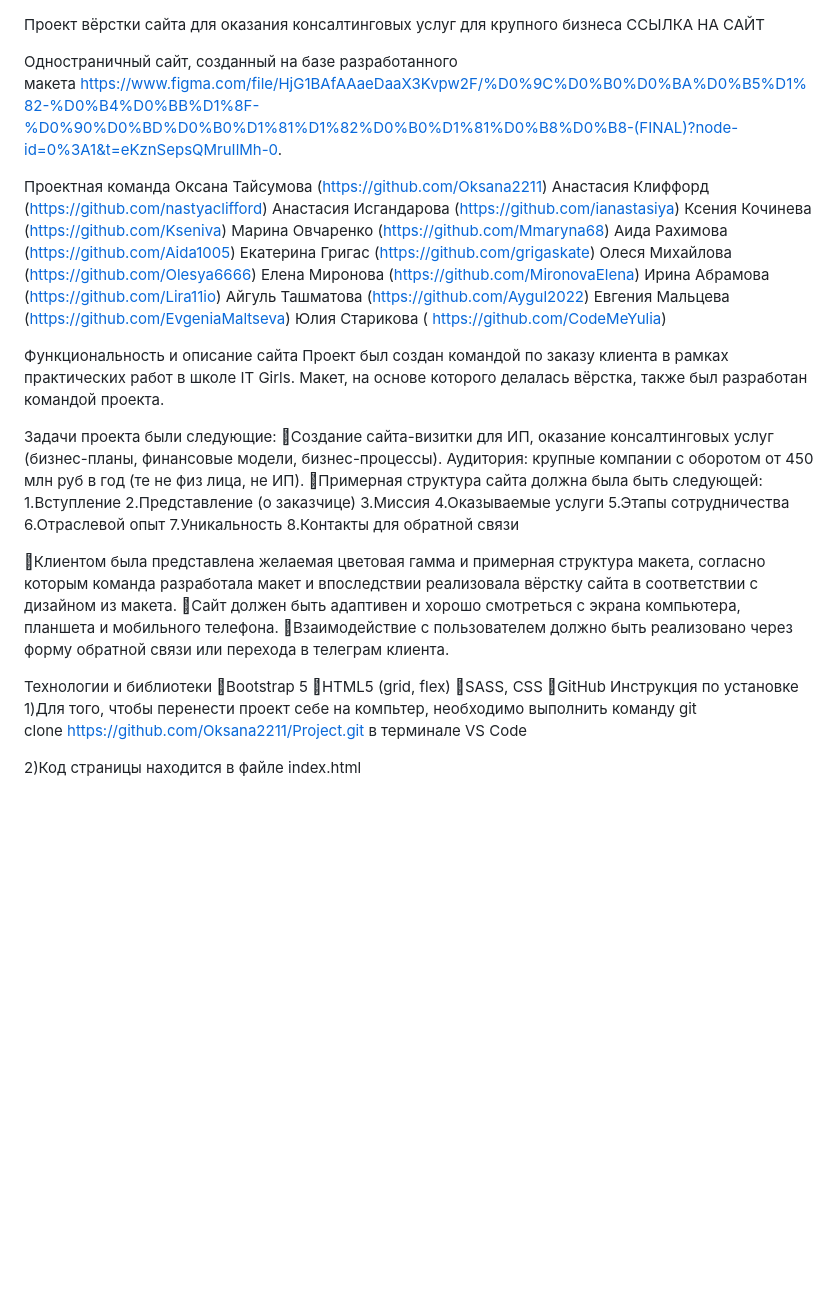
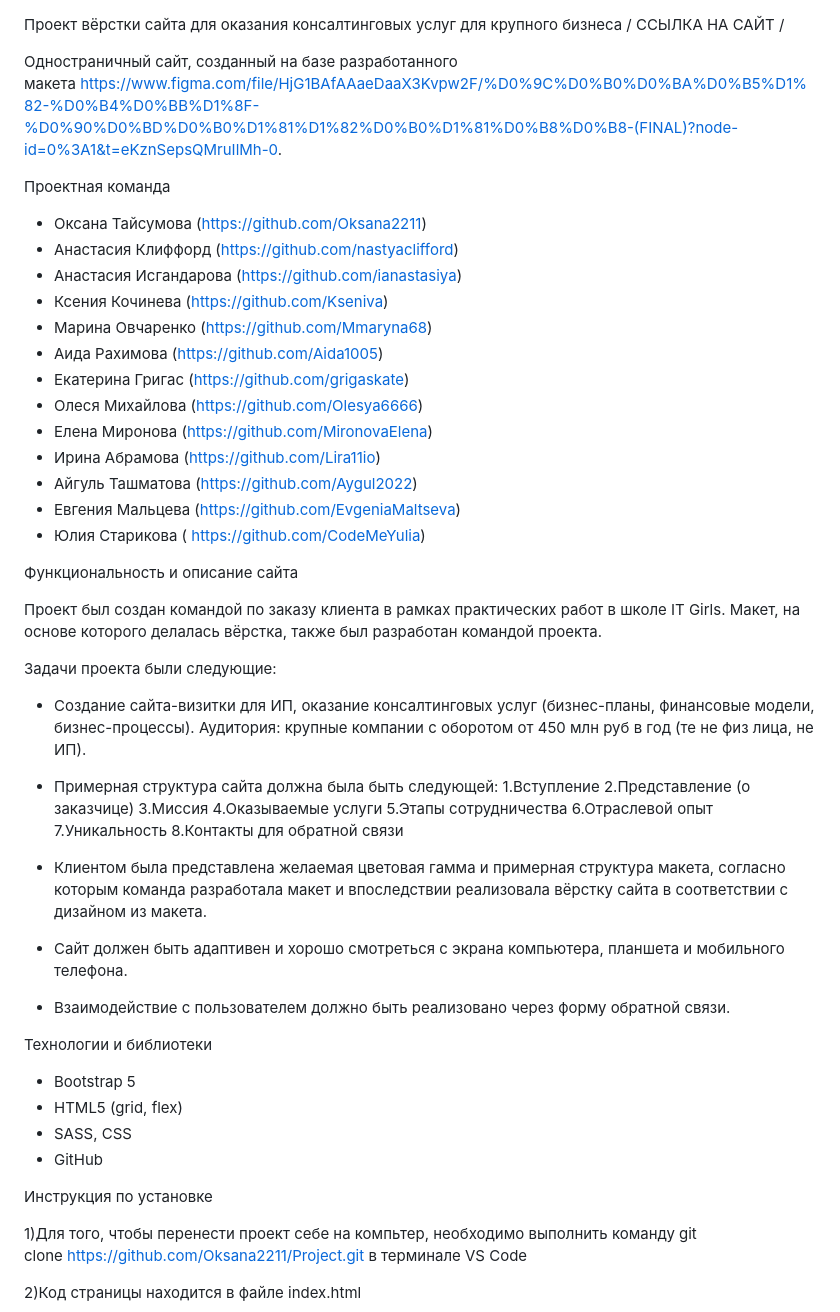
Before and after one commit to nastyaclifford/Website-For-Business-Consulting, a Markdown page: README.md, the part around the change. Rendered like a GitHub page; blank space fills up the shorter version.

```diff
--- a/README.md
+++ b/README.md
@@ -1,29 +1,35 @@
 Проект вёрстки сайта для оказания консалтинговых услуг для крупного бизнеса
-ССЫЛКА НА САЙТ
+/ ССЫЛКА НА САЙТ /
+
 
 Одностраничный сайт, созданный на базе разработанного макета https://www.figma.com/file/HjG1BAfAAaeDaaX3Kvpw2F/%D0%9C%D0%B0%D0%BA%D0%B5%D1%82-%D0%B4%D0%BB%D1%8F-%D0%90%D0%BD%D0%B0%D1%81%D1%82%D0%B0%D1%81%D0%B8%D0%B8-(FINAL)?node-id=0%3A1&t=eKznSepsQMruIlMh-0.
 
+
 Проектная команда
-Оксана Тайсумова (https://github.com/Oksana2211)
-Анастасия Клиффорд (https://github.com/nastyaclifford)
-Анастасия Исгандарова (https://github.com/ianastasiya)
-Ксения Кочинева (https://github.com/Kseniva)
-Mарина Овчаренко (https://github.com/Mmaryna68)
-Аида Рахимова (https://github.com/Aida1005)
-Екатерина Григас (https://github.com/grigaskate)
-Олеся Михайлова (https://github.com/Olesya6666)
-Елена Миронова (https://github.com/MironovaElena)
-Ирина Абрамова (https://github.com/Lira11io)
-Айгуль Ташматова (https://github.com/Aygul2022)
-Евгения Мальцева (https://github.com/EvgeniaMaltseva)
-Юлия Старикова ( https://github.com/CodeMeYulia)
+- Оксана Тайсумова (https://github.com/Oksana2211)
+- Анастасия Клиффорд (https://github.com/nastyaclifford)
+- Анастасия Исгандарова (https://github.com/ianastasiya)
+- Ксения Кочинева (https://github.com/Kseniva)
+- Mарина Овчаренко (https://github.com/Mmaryna68)
+- Аида Рахимова (https://github.com/Aida1005)
+- Екатерина Григас (https://github.com/grigaskate)
+- Олеся Михайлова (https://github.com/Olesya6666)
+- Елена Миронова (https://github.com/MironovaElena)
+- Ирина Абрамова (https://github.com/Lira11io)
+- Айгуль Ташматова (https://github.com/Aygul2022)
+- Евгения Мальцева (https://github.com/EvgeniaMaltseva)
+- Юлия Старикова ( https://github.com/CodeMeYulia)
+
 
 Функциональность и описание сайта
+
+
 Проект был создан командой по заказу клиента в рамках практических работ в школе IT Girls. Макет, на основе которого делалась вёрстка, также был разработан командой проекта.
 
+
 Задачи проекта были следующие:
-Создание сайта-визитки для ИП, оказание консалтинговых услуг (бизнес-планы, финансовые модели, бизнес-процессы). Аудитория: крупные компании с оборотом от 450 млн руб в год (те не физ лица, не ИП).
-Примерная структура сайта должна была быть следующей:
+- Создание сайта-визитки для ИП, оказание консалтинговых услуг (бизнес-планы, финансовые модели, бизнес-процессы). Аудитория: крупные компании с оборотом от 450 млн руб в год (те не физ лица, не ИП).
+- Примерная структура сайта должна была быть следующей:
 1.Вступление
 2.Представление (о заказчице)
 3.Миссия
@@ -33,16 +39,21 @@ Mарина Овчаренко (https://github.com/Mmaryna68)
 7.Уникальность
 8.Контакты для обратной связи
 
-Клиентом была представлена желаемая цветовая гамма и примерная структура макета, согласно которым команда разработала макет и впоследствии реализовала вёрстку сайта в соответствии с дизайном из макета.
-Сайт должен быть адаптивен и хорошо смотреться с экрана компьютера, планшета и мобильного телефона.
-Взаимодействие с пользователем должно быть реализовано через форму обратной связи или перехода в телеграм клиента.
+- Клиентом была представлена желаемая цветовая гамма и примерная структура макета, согласно которым команда разработала макет и впоследствии реализовала вёрстку сайта в соответствии с дизайном из макета.
+- Сайт должен быть адаптивен и хорошо смотреться с экрана компьютера, планшета и мобильного телефона.
+- Взаимодействие с пользователем должно быть реализовано через форму обратной связи.
+
 
 Технологии и библиотеки
-Bootstrap 5
-HTML5 (grid, flex)
-SASS, CSS
-GitHub
+
+* Bootstrap 5
+* HTML5 (grid, flex)
+* SASS, CSS
+* GitHub
+
+
 Инструкция по установке
+
 1)Для того, чтобы перенести проект себе на компьтер, необходимо выполнить команду git clone https://github.com/Oksana2211/Project.git в терминале VS Code
 
 2)Код страницы находится в файле index.html
```
